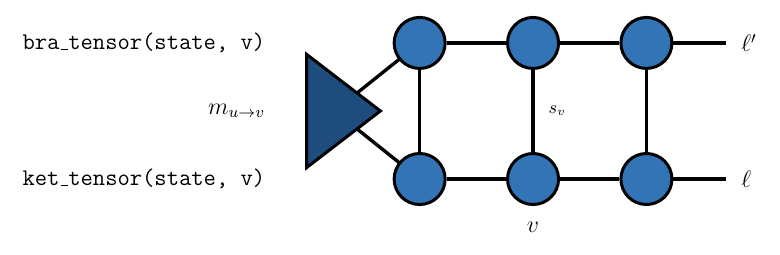
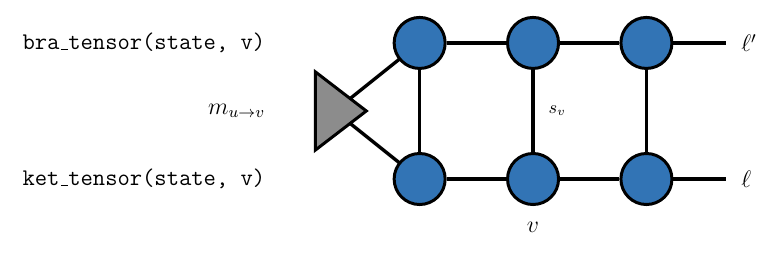
Before and after one commit to ITensor/ITensorSchool-2026, a LaTeX figure (Tutorials/HandsOn4/resources/diagrams/5-norm_network.tex, which reads Tutorials/HandsOn4/resources/diagrams/common.tex): the whole page. Compiled offline with pdfLaTeX.

Commit message:
Make the message triangles grey and smaller
Grey sets the messages apart from the blue tensors, and the triangles were
larger than they needed to be to be read.

Co-Authored-By: Claude Fable 5.1 <noreply@anthropic.com>

```diff
--- a/Tutorials/HandsOn4/resources/diagrams/common.tex
+++ b/Tutorials/HandsOn4/resources/diagrams/common.tex
@@ -2,7 +2,7 @@
 \usepackage{amsmath,amssymb}
 \usetikzlibrary{positioning,calc,arrows.meta,decorations.pathreplacing,shapes.geometric}
 \definecolor{tensorblue}{HTML}{3274B5}
-\definecolor{envblue}{HTML}{1E4C7C}
+\definecolor{msggrey}{HTML}{8C8C8C}
 \definecolor{opteal}{HTML}{357A76}
 \tikzset{
   leg/.style={line width=1.7pt},
@@ -12,13 +12,13 @@
   copy/.style={circle,draw,line width=1.5pt,fill=black,minimum size=3.6mm,inner sep=0},
   op/.style={rectangle,draw,line width=1.5pt,fill=opteal,minimum size=5.6mm,inner sep=0},
   % messages are triangles pointing in the direction the message travels
-  msg/.style={isosceles triangle,isosceles triangle apex angle=75,draw,line width=1.5pt,fill=envblue,inner sep=0,
-              minimum width=8mm,minimum height=10mm,shape border rotate=0},
+  msg/.style={isosceles triangle,isosceles triangle apex angle=75,draw,line width=1.5pt,fill=msggrey,inner sep=0,
+              minimum width=5.5mm,minimum height=7mm,shape border rotate=0},
   msgl/.style={msg,shape border rotate=180},
   msgu/.style={msg,shape border rotate=90},
   msgd/.style={msg,shape border rotate=270},
   % a matrix message: a slightly larger triangle, its two legs fan out from it
-  msgmat/.style={msg,minimum width=10mm,minimum height=13mm},
+  msgmat/.style={msg,minimum width=7mm,minimum height=9mm},
   lab/.style={font=\large},
   code/.style={font=\ttfamily\large},
   arrow/.style={-{Latex[length=3mm]},line width=1.2pt},
```
Also changed, not shown: Tutorials/HandsOn4/resources/images/2-message_update.png, Tutorials/HandsOn4/resources/images/2-messages_are_environments.png, Tutorials/HandsOn4/resources/images/2-phi_factor.png, Tutorials/HandsOn4/resources/images/4-loop_correction.png, Tutorials/HandsOn4/resources/images/5-lazy_contraction.png, Tutorials/HandsOn4/resources/images/5-norm_network.png.
